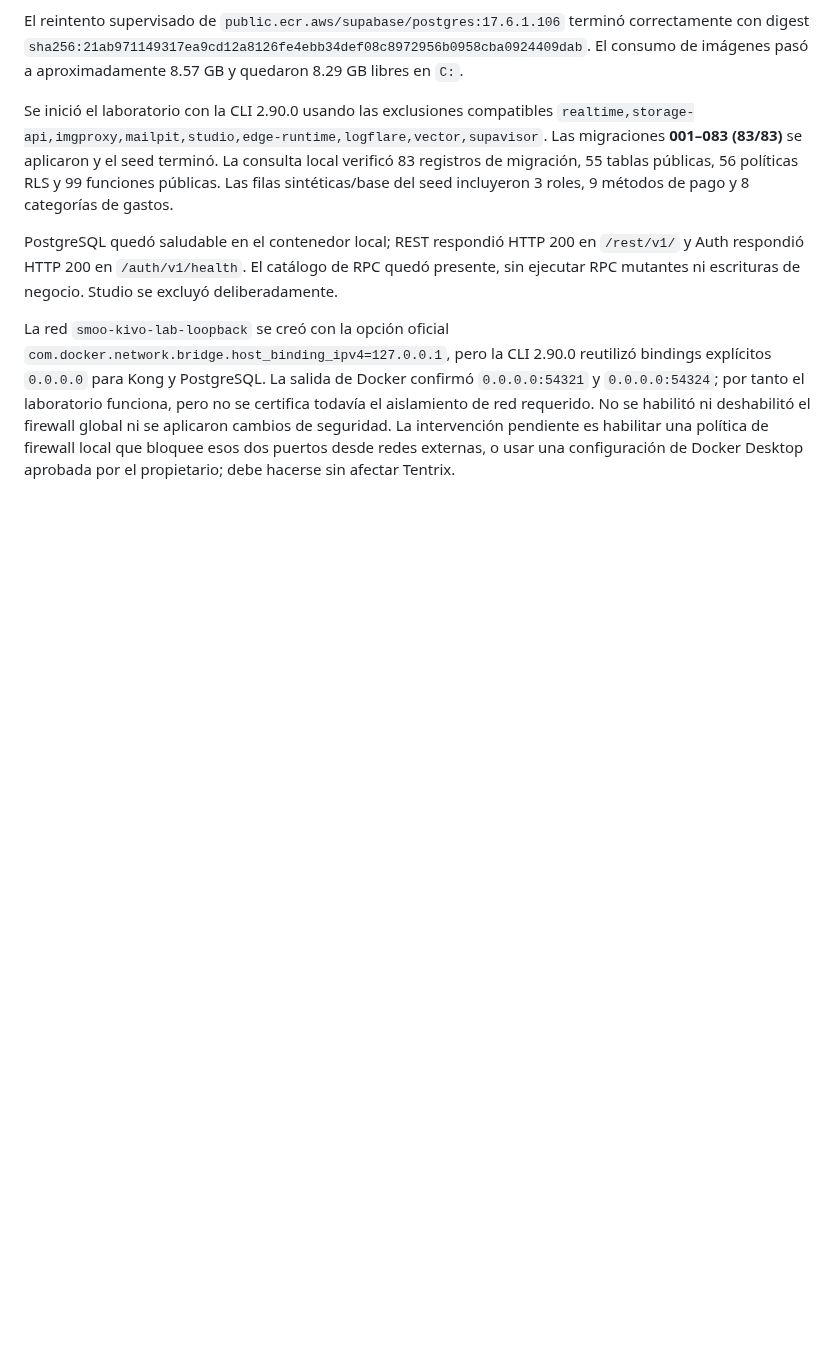
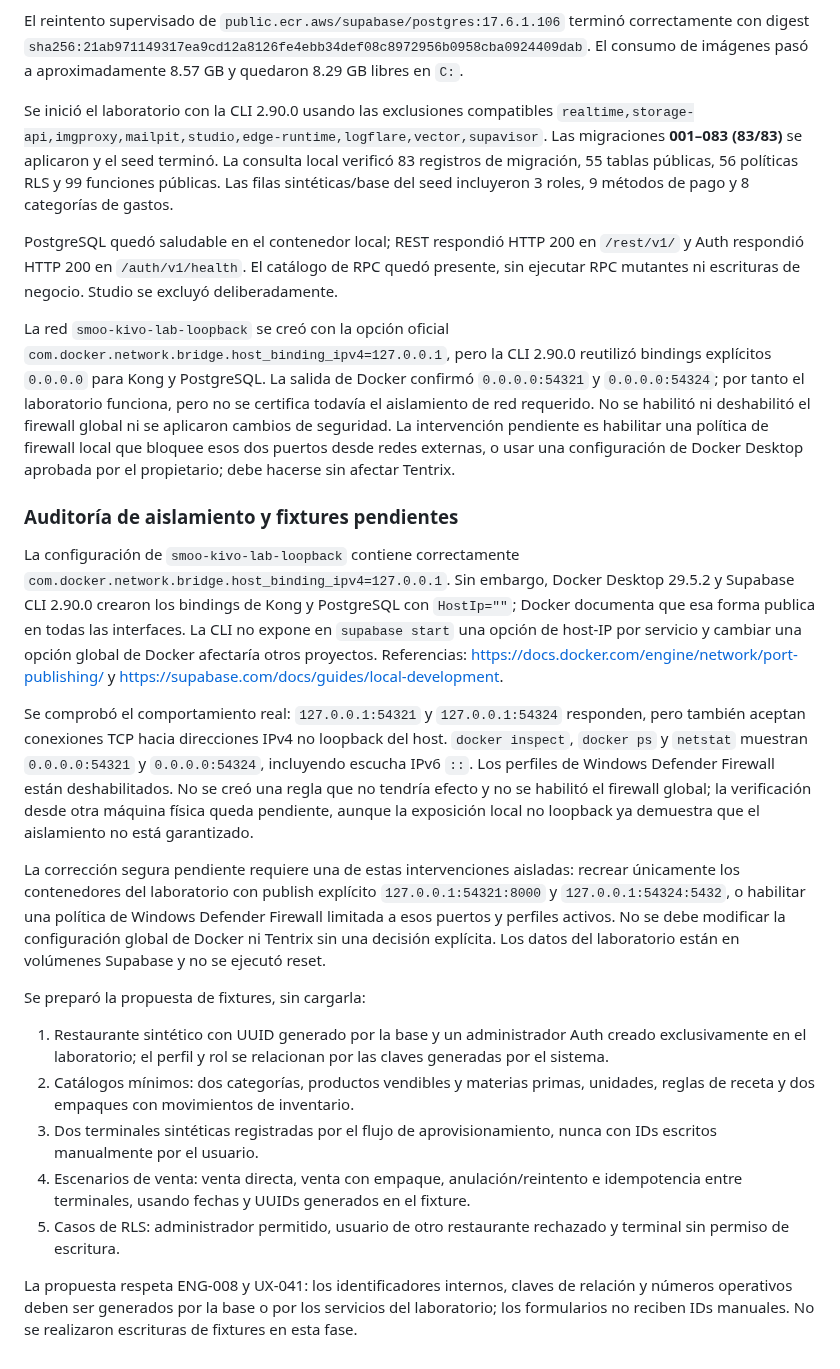
Before and after one commit to reySanchezDev/SmootControl, a Markdown page: Documentation/Auditorias/AUD-2026-11-06-008-laboratorio-local-kivo.md, the part around the change. Rendered like a GitHub page; blank space fills up the shorter version.

Commit message:
docs(audit): record lab port isolation findings

```diff
--- a/Documentation/Auditorias/AUD-2026-11-06-008-laboratorio-local-kivo.md
+++ b/Documentation/Auditorias/AUD-2026-11-06-008-laboratorio-local-kivo.md
@@ -329,3 +329,51 @@ habilitó ni deshabilitó el firewall global ni se aplicaron cambios de segurida
 La intervención pendiente es habilitar una política de firewall local que
 bloquee esos dos puertos desde redes externas, o usar una configuración de
 Docker Desktop aprobada por el propietario; debe hacerse sin afectar Tentrix.
+
+### Auditoría de aislamiento y fixtures pendientes
+
+La configuración de `smoo-kivo-lab-loopback` contiene correctamente
+`com.docker.network.bridge.host_binding_ipv4=127.0.0.1`. Sin embargo, Docker
+Desktop 29.5.2 y Supabase CLI 2.90.0 crearon los bindings de Kong y PostgreSQL
+con `HostIp=""`; Docker documenta que esa forma publica en todas las
+interfaces. La CLI no expone en `supabase start` una opción de host-IP por
+servicio y cambiar una opción global de Docker afectaría otros proyectos.
+Referencias: https://docs.docker.com/engine/network/port-publishing/ y
+https://supabase.com/docs/guides/local-development.
+
+Se comprobó el comportamiento real: `127.0.0.1:54321` y `127.0.0.1:54324`
+responden, pero también aceptan conexiones TCP hacia direcciones IPv4 no
+loopback del host. `docker inspect`, `docker ps` y `netstat` muestran
+`0.0.0.0:54321` y `0.0.0.0:54324`, incluyendo escucha IPv6 `::`. Los perfiles
+de Windows Defender Firewall están deshabilitados. No se creó una regla que no
+tendría efecto y no se habilitó el firewall global; la verificación desde otra
+máquina física queda pendiente, aunque la exposición local no loopback ya
+demuestra que el aislamiento no está garantizado.
+
+La corrección segura pendiente requiere una de estas intervenciones aisladas:
+recrear únicamente los contenedores del laboratorio con publish explícito
+`127.0.0.1:54321:8000` y `127.0.0.1:54324:5432`, o habilitar una política de
+Windows Defender Firewall limitada a esos puertos y perfiles activos. No se
+debe modificar la configuración global de Docker ni Tentrix sin una decisión
+explícita. Los datos del laboratorio están en volúmenes Supabase y no se
+ejecutó reset.
+
+Se preparó la propuesta de fixtures, sin cargarla:
+
+1. Restaurante sintético con UUID generado por la base y un administrador Auth
+   creado exclusivamente en el laboratorio; el perfil y rol se relacionan por
+   las claves generadas por el sistema.
+2. Catálogos mínimos: dos categorías, productos vendibles y materias primas,
+   unidades, reglas de receta y dos empaques con movimientos de inventario.
+3. Dos terminales sintéticas registradas por el flujo de aprovisionamiento,
+   nunca con IDs escritos manualmente por el usuario.
+4. Escenarios de venta: venta directa, venta con empaque, anulación/reintento
+   e idempotencia entre terminales, usando fechas y UUIDs generados en el
+   fixture.
+5. Casos de RLS: administrador permitido, usuario de otro restaurante
+   rechazado y terminal sin permiso de escritura.
+
+La propuesta respeta ENG-008 y UX-041: los identificadores internos, claves de
+relación y números operativos deben ser generados por la base o por los
+servicios del laboratorio; los formularios no reciben IDs manuales. No se
+realizaron escrituras de fixtures en esta fase.
```
